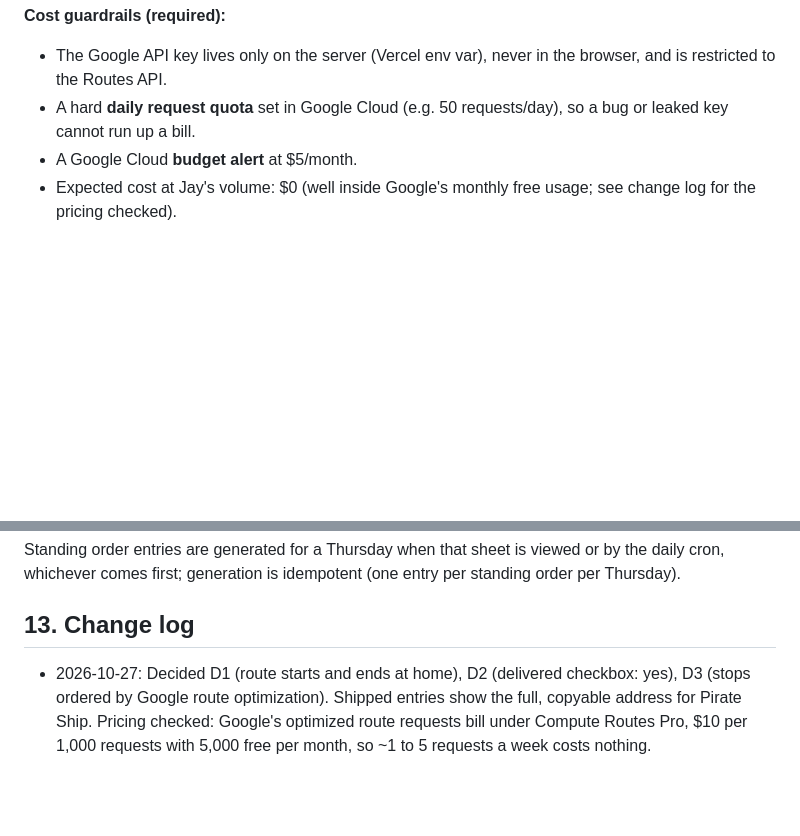
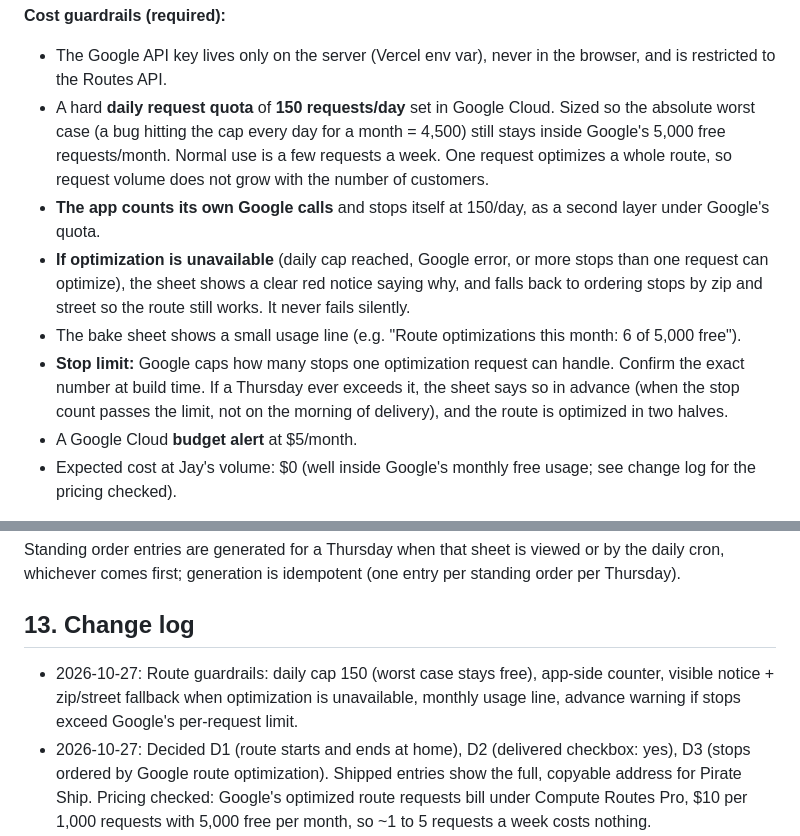
Before and after one commit to justinrush9/justbread-site, a Markdown page: SPEC.md, 2 parts joined by grey strips. Drawn GitHub-style; blank space fills up the shorter version.

Commit message:
SPEC: route optimization cap 150/day, fallback and notices
Co-Authored-By: Claude Opus 5.5 <noreply@anthropic.com>
Claude-Session: https://claude.ai/code/session_01BroUzuAAJyffYTBcoKmR5X

```diff
--- a/SPEC.md
+++ b/SPEC.md
@@ -194,8 +194,23 @@ entries show a copyable full address.
 **Cost guardrails (required):**
 - The Google API key lives only on the server (Vercel env var), never in the
   browser, and is restricted to the Routes API.
-- A hard **daily request quota** set in Google Cloud (e.g. 50 requests/day),
-  so a bug or leaked key cannot run up a bill.
+- A hard **daily request quota** of **150 requests/day** set in Google Cloud.
+  Sized so the absolute worst case (a bug hitting the cap every day for a
+  month = 4,500) still stays inside Google's 5,000 free requests/month.
+  Normal use is a few requests a week. One request optimizes a whole route,
+  so request volume does not grow with the number of customers.
+- **The app counts its own Google calls** and stops itself at 150/day, as a
+  second layer under Google's quota.
+- **If optimization is unavailable** (daily cap reached, Google error, or more
+  stops than one request can optimize), the sheet shows a clear red notice
+  saying why, and falls back to ordering stops by zip and street so the route
+  still works. It never fails silently.
+- The bake sheet shows a small usage line (e.g. "Route optimizations this
+  month: 6 of 5,000 free").
+- **Stop limit:** Google caps how many stops one optimization request can
+  handle. Confirm the exact number at build time. If a Thursday ever exceeds
+  it, the sheet says so in advance (when the stop count passes the limit, not
+  on the morning of delivery), and the route is optimized in two halves.
 - A Google Cloud **budget alert** at $5/month.
 - Expected cost at Jay's volume: $0 (well inside Google's monthly free
   usage; see change log for the pricing checked).
@@ -260,6 +275,10 @@ entry per standing order per Thursday).
 
 ## 13. Change log
 
+- 2026-10-27: Route guardrails: daily cap 150 (worst case stays free),
+  app-side counter, visible notice + zip/street fallback when optimization is
+  unavailable, monthly usage line, advance warning if stops exceed Google's
+  per-request limit.
 - 2026-10-27: Decided D1 (route starts and ends at home), D2 (delivered
   checkbox: yes), D3 (stops ordered by Google route optimization). Shipped
   entries show the full, copyable address for Pirate Ship. Pricing checked:
```
